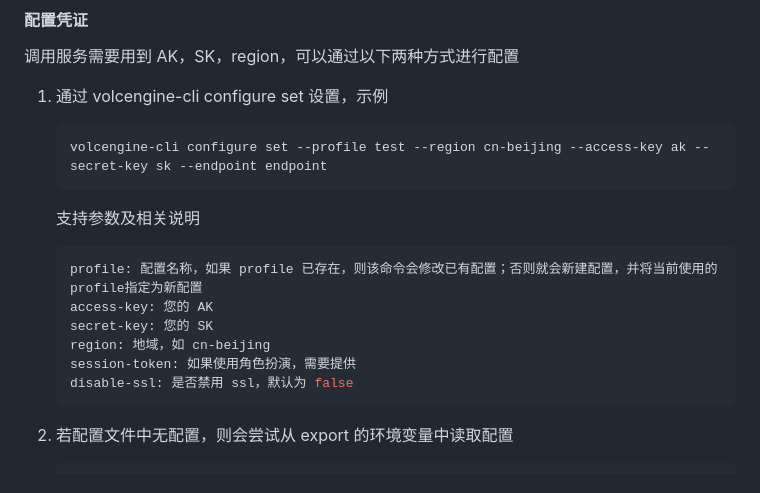
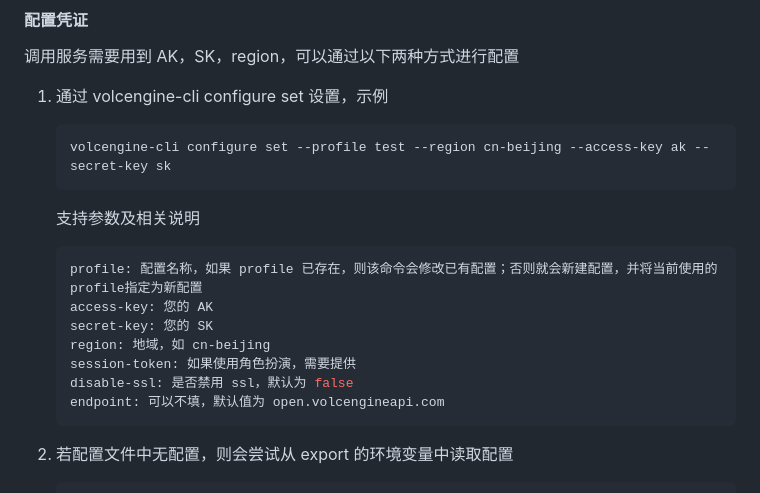
Before and after one commit to volcengine/volcengine-cli, a Markdown page: README.MD, the part around the change. Drawn GitHub-style.

````diff
--- a/README.MD
+++ b/README.MD
@@ -47,7 +47,7 @@
 1. 通过 volcengine-cli configure set 设置，示例
 
    ```shell
-   volcengine-cli configure set --profile test --region cn-beijing --access-key ak --secret-key sk --endpoint endpoint
+   volcengine-cli configure set --profile test --region cn-beijing --access-key ak --secret-key sk
    ```
    支持参数及相关说明
 
@@ -58,6 +58,7 @@
    region: 地域，如 cn-beijing
    session-token: 如果使用角色扮演，需要提供
    disable-ssl: 是否禁用 ssl，默认为 false
+   endpoint: 可以不填，默认值为 open.volcengineapi.com
    ```
 
 2. 若配置文件中无配置，则会尝试从 export 的环境变量中读取配置
````
